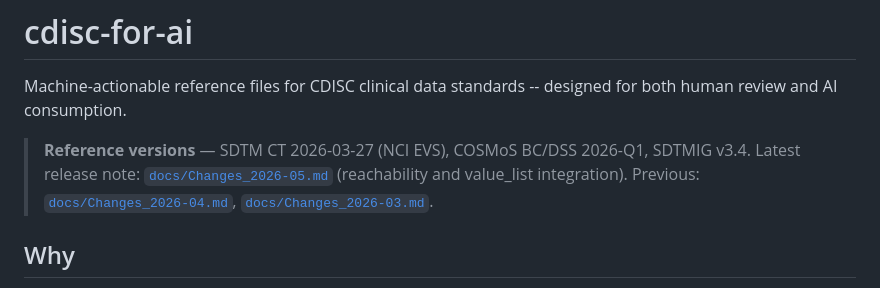
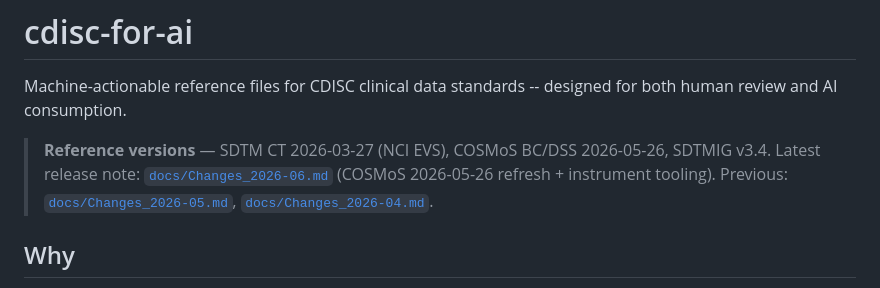
Before and after one commit to kerfors/cdisc-for-ai, a Markdown page: README.md, the part around the change. Rendered like a GitHub page.

```diff
--- a/README.md
+++ b/README.md
@@ -2,7 +2,7 @@
 
 Machine-actionable reference files for CDISC clinical data standards -- designed for both human review and AI consumption.
 
-> **Reference versions** — SDTM CT 2026-03-27 (NCI EVS), COSMoS BC/DSS 2026-Q1, SDTMIG v3.4. Latest release note: [`docs/Changes_2026-05.md`](docs/Changes_2026-05.md) (reachability and value_list integration). Previous: [`docs/Changes_2026-04.md`](docs/Changes_2026-04.md), [`docs/Changes_2026-03.md`](docs/Changes_2026-03.md).
+> **Reference versions** — SDTM CT 2026-03-27 (NCI EVS), COSMoS BC/DSS 2026-05-26, SDTMIG v3.4. Latest release note: [`docs/Changes_2026-06.md`](docs/Changes_2026-06.md) (COSMoS 2026-05-26 refresh + instrument tooling). Previous: [`docs/Changes_2026-05.md`](docs/Changes_2026-05.md), [`docs/Changes_2026-04.md`](docs/Changes_2026-04.md).
 
 ## Why
 
```
Also changed, not shown: CLAUDE.md (+1 -1 lines), docs/Changes_2026-06.md (added, +26 -0 lines).
